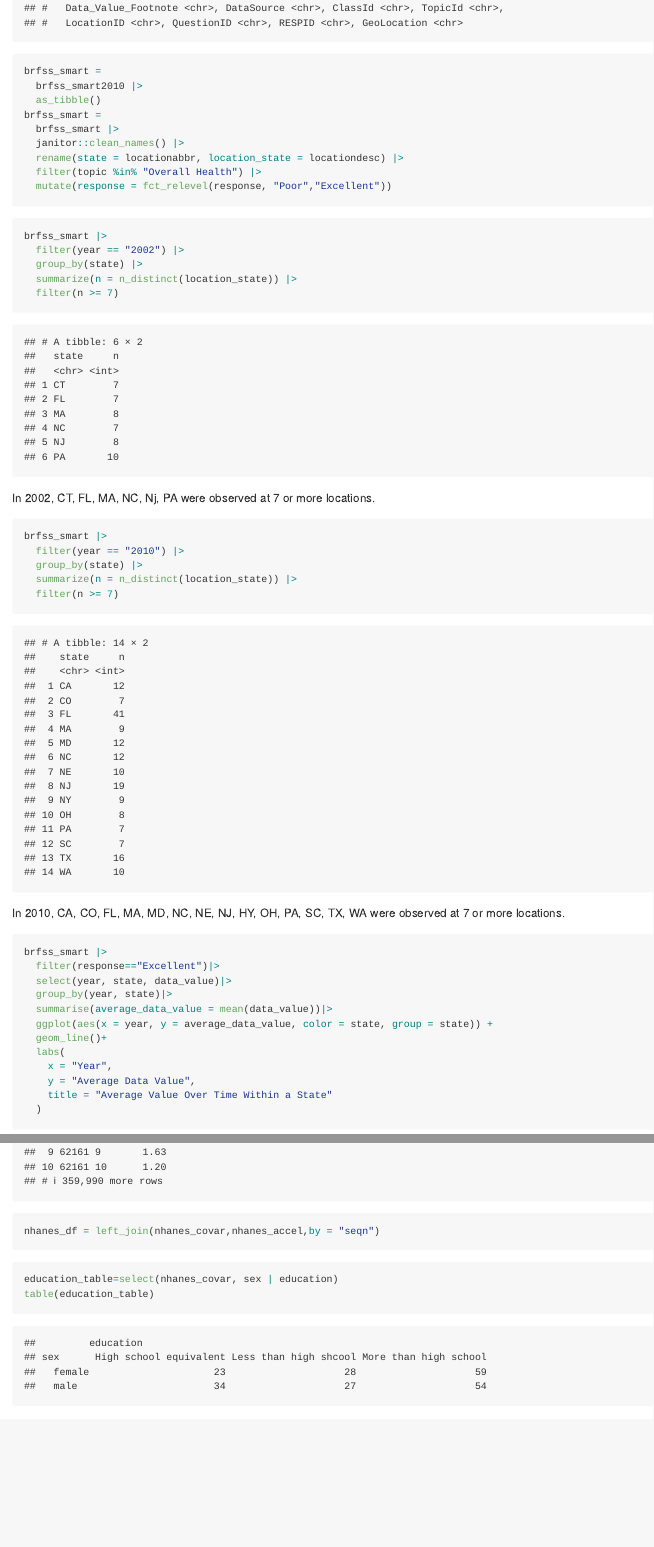
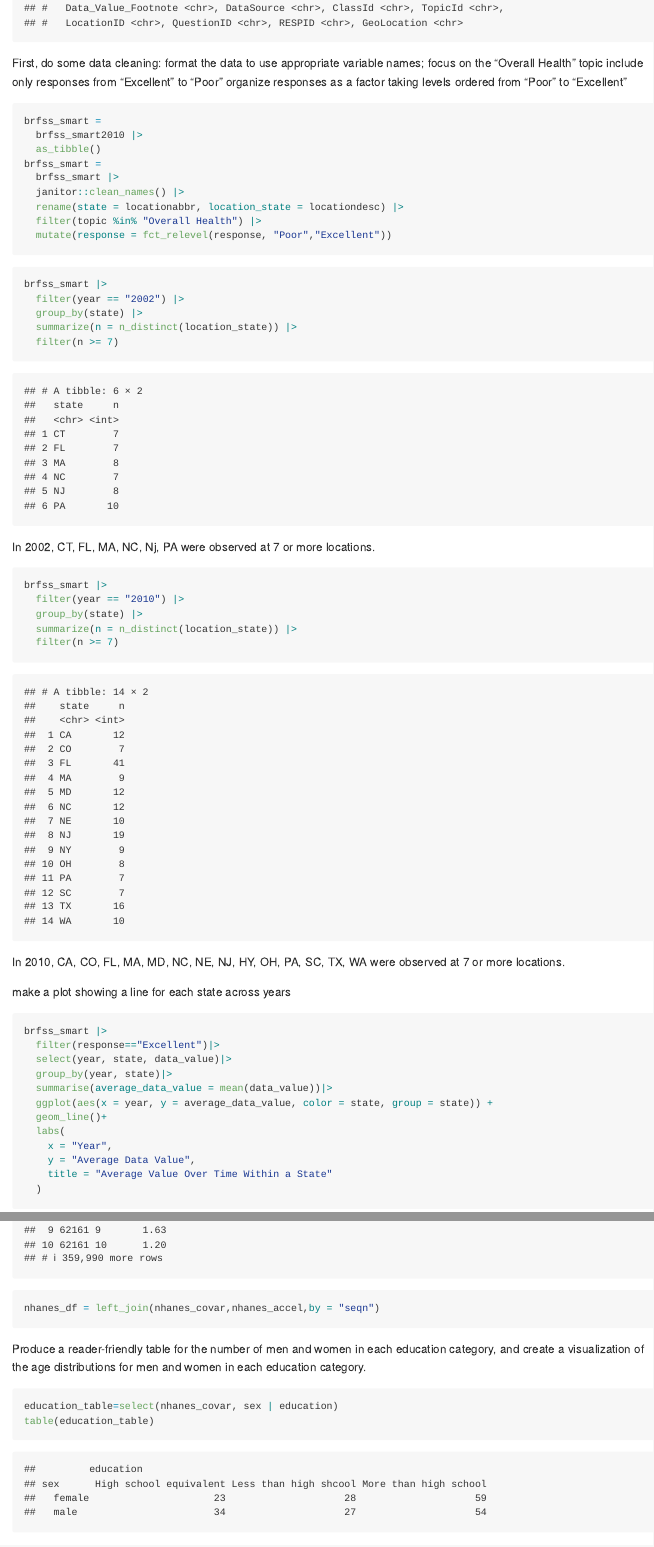
Before and after one commit to jzs43/p8105_hw3_zj2379, an R Markdown document (p8105_hw3_zj2379.Rmd): the page in a window 1100 px wide, from 3700 px down, and a second part further down, joined at a grey line. The pictures show the output file p8105_hw3_zj2379.md that the author committed with the source, drawn offline in the style of GitHub.

Commit message:
provide some descriptions for the code

````diff
--- a/p8105_hw3_zj2379.Rmd
+++ b/p8105_hw3_zj2379.Rmd
@@ -69,7 +69,11 @@ library(p8105.datasets)
 data("brfss_smart2010")
 brfss_smart2010
 ```
-
+First, do some data cleaning:
+format the data to use appropriate variable names;
+focus on the “Overall Health” topic
+include only responses from “Excellent” to “Poor”
+organize responses as a factor taking levels ordered from “Poor” to “Excellent”
 ```{r}
 brfss_smart =
   brfss_smart2010 |>
@@ -103,6 +107,7 @@ brfss_smart |>
 
 In 2010, CA, CO, FL, MA, MD, NC, NE, NJ, HY, OH, PA, SC, TX, WA were observed at 7 or more locations.
 
+make a plot showing a line for each state across years
 ```{r}
 brfss_smart |>
   filter(response=="Excellent")|>
@@ -171,6 +176,7 @@ nhanes_df = left_join(nhanes_covar,nhanes_accel,by = "seqn")
 ```
 
 
+Produce a reader-friendly table for the number of men and women in each education category, and create a visualization of the age distributions for men and women in each education category.
 ```{r}
 education_table=select(nhanes_covar, sex | education)
 table(education_table)
````
Also changed, not shown: p8105_hw3_zj2379.md, p8105_hw3_zj2379.Rmd (8 more changed lines).
